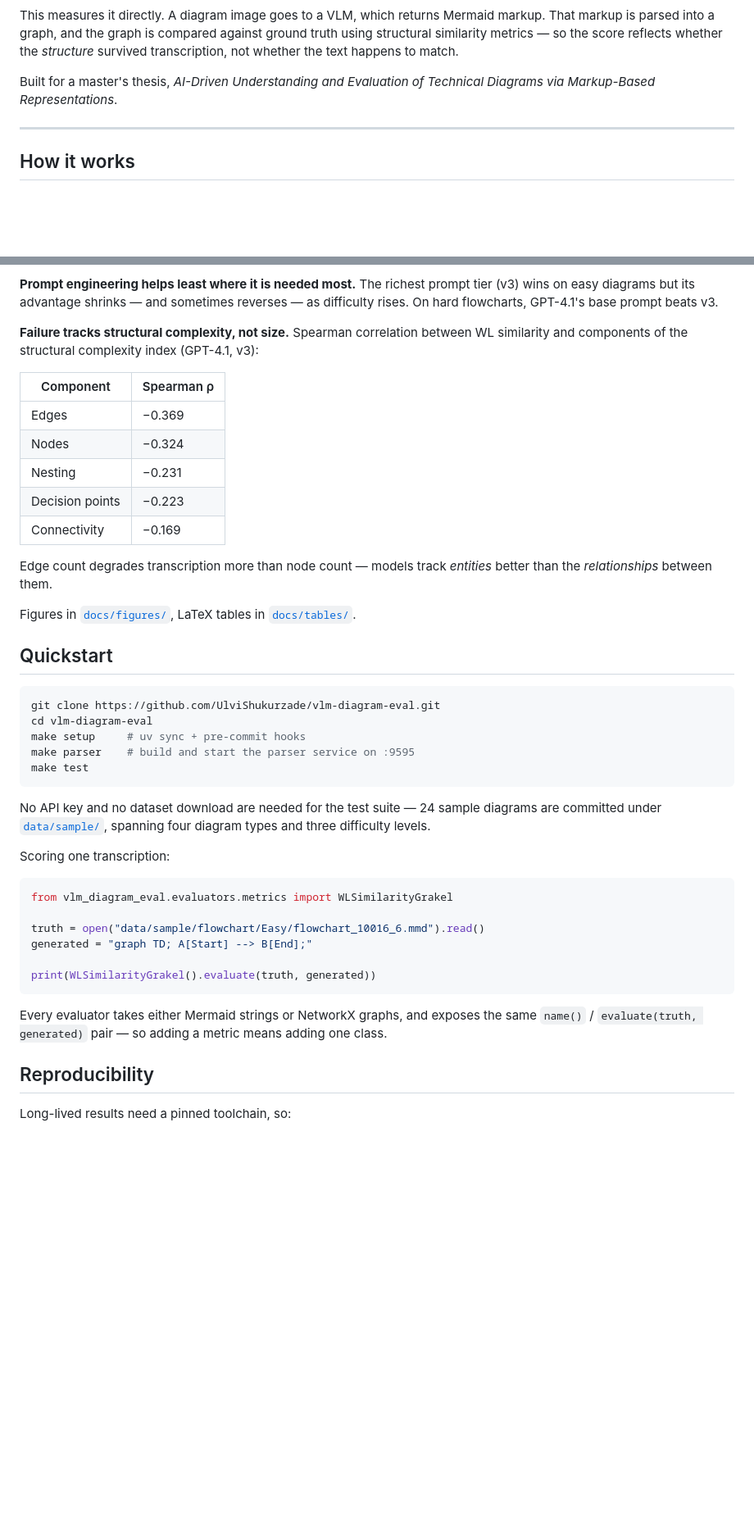
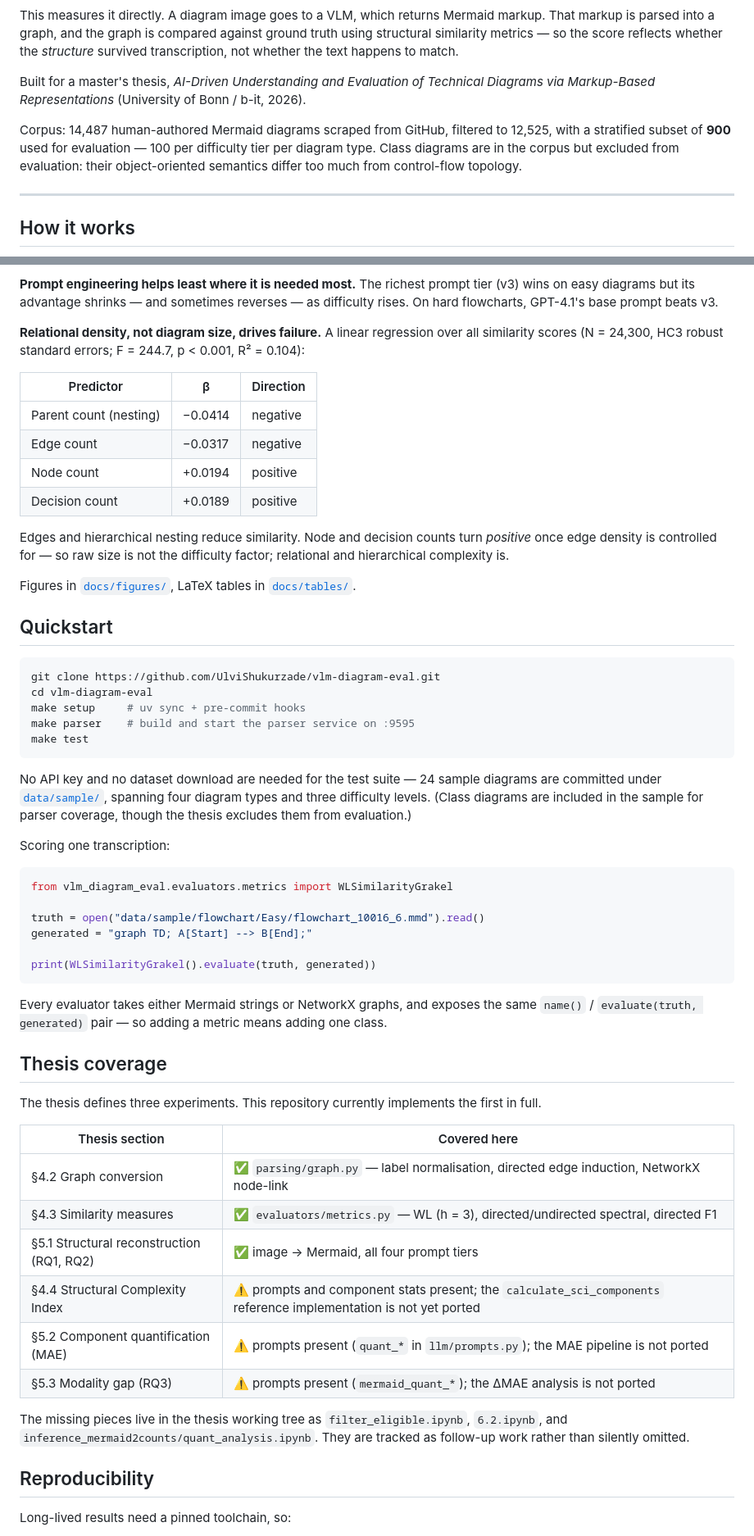
Before and after one commit to UlviShukurzade/vlm-diagram-eval, a Markdown page: README.md, 2 parts joined by grey strips. Shown at 82% size. GitHub-like rendering; blank space fills up the shorter version.

```diff
--- a/README.md
+++ b/README.md
@@ -12,7 +12,12 @@ metrics — so the score reflects whether the *structure* survived transcription
 happens to match.
 
 Built for a master's thesis, *AI-Driven Understanding and Evaluation of Technical Diagrams via
-Markup-Based Representations*.
+Markup-Based Representations* (University of Bonn / b-it, 2026).
+
+Corpus: 14,487 human-authored Mermaid diagrams scraped from GitHub, filtered to 12,525, with a
+stratified subset of **900** used for evaluation — 100 per difficulty tier per diagram type.
+Class diagrams are in the corpus but excluded from evaluation: their object-oriented semantics
+differ too much from control-flow topology.
 
 ---
 
@@ -71,19 +80,19 @@ Nested states and implicit initial/final transitions are where transcription bre
 diagrams but its advantage shrinks — and sometimes reverses — as difficulty rises. On hard
 flowcharts, GPT-4.1's base prompt beats v3.
 
-**Failure tracks structural complexity, not size.** Spearman correlation between WL similarity and
-components of the structural complexity index (GPT-4.1, v3):
+**Relational density, not diagram size, drives failure.** A linear regression over all similarity
+scores (N = 24,300, HC3 robust standard errors; F = 244.7, p < 0.001, R² = 0.104):
 
-| Component | Spearman ρ |
-|---|---|
-| Edges | −0.369 |
-| Nodes | −0.324 |
-| Nesting | −0.231 |
-| Decision points | −0.223 |
-| Connectivity | −0.169 |
+| Predictor | β | Direction |
+|---|---|---|
+| Parent count (nesting) | −0.0414 | negative |
+| Edge count | −0.0317 | negative |
+| Node count | +0.0194 | positive |
+| Decision count | +0.0189 | positive |
 
-Edge count degrades transcription more than node count — models track *entities* better than the
-*relationships* between them.
+Edges and hierarchical nesting reduce similarity. Node and decision counts turn *positive* once
+edge density is controlled for — so raw size is not the difficulty factor; relational and
+hierarchical complexity is.
 
 Figures in [`docs/figures/`](docs/figures), LaTeX tables in [`docs/tables/`](docs/tables).
 
@@ -99,6 +108,8 @@ make test
 
 No API key and no dataset download are needed for the test suite — 24 sample diagrams are committed
 under [`data/sample/`](data/sample), spanning four diagram types and three difficulty levels.
+(Class diagrams are included in the sample for parser coverage, though the thesis excludes them
+from evaluation.)
 
 Scoring one transcription:
 
@@ -113,6 +124,23 @@ print(WLSimilarityGrakel().evaluate(truth, generated))
 
 Every evaluator takes either Mermaid strings or NetworkX graphs, and exposes the same
 `name()` / `evaluate(truth, generated)` pair — so adding a metric means adding one class.
+
+## Thesis coverage
+
+The thesis defines three experiments. This repository currently implements the first in full.
+
+| Thesis section | Covered here |
+|---|---|
+| §4.2 Graph conversion | ✅ `parsing/graph.py` — label normalisation, directed edge induction, NetworkX node-link |
+| §4.3 Similarity measures | ✅ `evaluators/metrics.py` — WL (h = 3), directed/undirected spectral, directed F1 |
+| §5.1 Structural reconstruction (RQ1, RQ2) | ✅ image → Mermaid, all four prompt tiers |
+| §4.4 Structural Complexity Index | ⚠️ prompts and component stats present; the `calculate_sci_components` reference implementation is not yet ported |
+| §5.2 Component quantification (MAE) | ⚠️ prompts present (`quant_*` in `llm/prompts.py`); the MAE pipeline is not ported |
+| §5.3 Modality gap (RQ3) | ⚠️ prompts present (`mermaid_quant_*`); the ΔMAE analysis is not ported |
+
+The missing pieces live in the thesis working tree as `filter_eligible.ipynb`, `6.2.ipynb`, and
+`inference_mermaid2counts/quant_analysis.ipynb`. They are tracked as follow-up work rather than
+silently omitted.
 
 ## Reproducibility
 
```
Also changed, not shown: other parts of README.md (+6 -2 lines), docs/results.md (+47 -20 lines).
